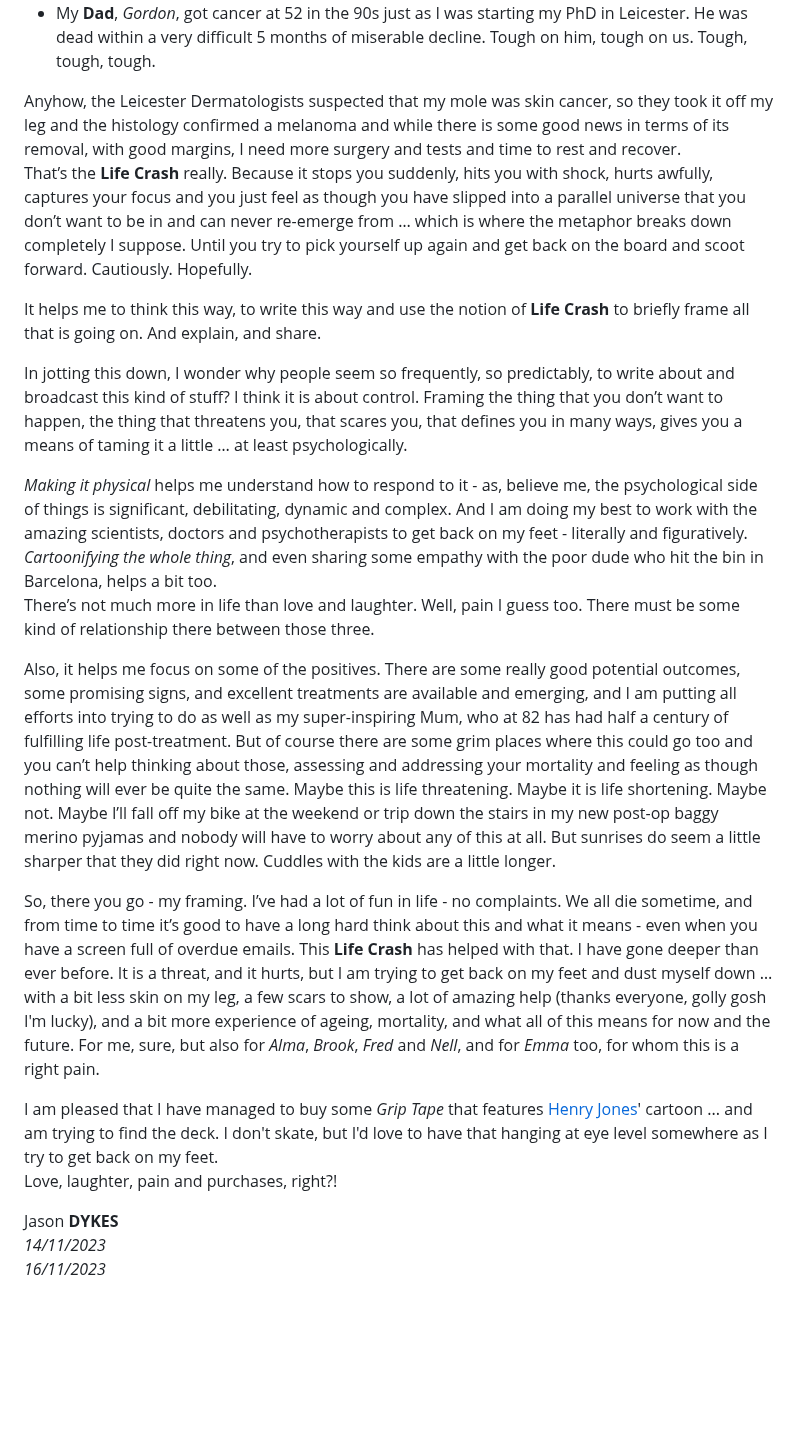
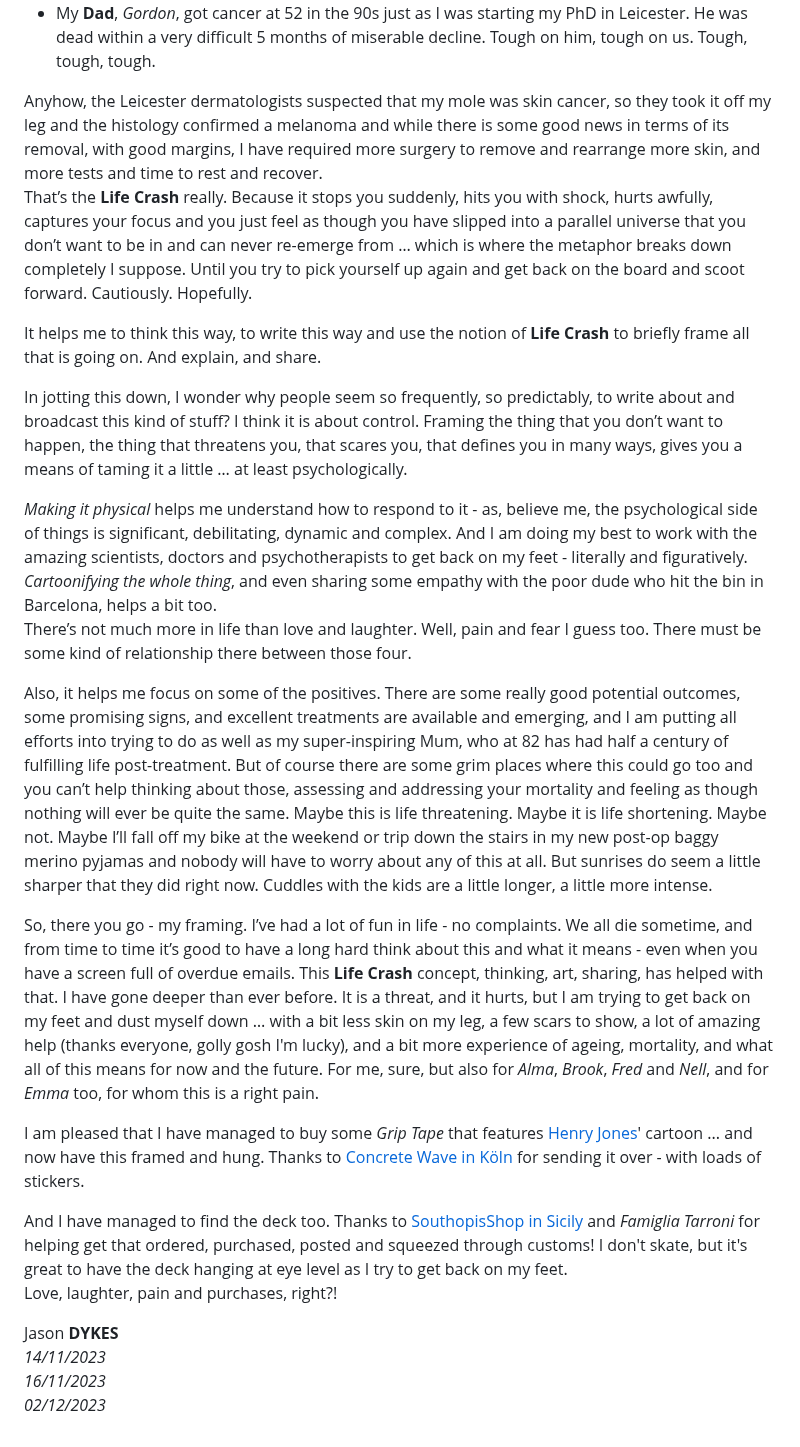
Before and after one commit to jsndyks/-, a Markdown page: lifeCrash/index.md, the part around one of its changes. Drawn GitHub-style; blank space fills up the shorter version.

```diff
--- a/lifeCrash/index.md
+++ b/lifeCrash/index.md
@@ -40,25 +41,30 @@ I know my skin well. I have always been fussy about my moles and blemishes as my
 * **I** spent many nights in hospital aged about 11 on a ward with children who wer receiving treatment. I had an undiagnosed muscle wasting disease and was under long-term care and observation. The kids on the ward at Bristol Children’s Hospital had thickly weaved unnervingly hirsute wigs during the daytime and seemed quite lively. By day, they raced around the ward more than I did - no muscles you see. But my memories of the nights are strong and stay with me. The kids were bald and restless, wailing and needing medical staff as the lights on their bedside machines flashed and unleashed urgent and unrelenting beeps in the semi-dark. It sounded awful. I remember the desperation of the doctors in the night. I wasn’t sure whether people were dying or being kept alive, whether I was supposed to be able to see and hear. What to do? I didn’t sleep much. I had lots of blood taken, and doctors standing over me discussing cancer, leukemia and as far as I could tell, anything else they could think of, day after day. So lots of uncertainty, fear of hospital, fear or diagnosis and fear of cancer there; and then down the line ...
 * My **Dad**, _Gordon_, got cancer at 52 in the 90s just as I was starting my PhD in Leicester. He was dead within a very difficult 5 months of miserable decline. Tough on him, tough on us. Tough, tough, tough.
 
-Anyhow, the Leicester Dermatologists suspected that my mole was skin cancer, so they took it off my leg and the histology confirmed a melanoma and while there is some good news in terms of its removal, with good margins, I need more surgery and tests and time to rest and recover.<br/>That’s the **Life Crash** really. Because it stops you suddenly, hits you with shock, hurts awfully, captures your focus and you just feel as though you have slipped into a parallel universe that you don’t want to be in and can never re-emerge from … which is where the metaphor breaks down completely I suppose. Until you try to pick yourself up again and get back on the board and scoot forward. Cautiously. Hopefully.
+Anyhow, the Leicester dermatologists suspected that my mole was skin cancer, so they took it off my leg and the histology confirmed a melanoma and while there is some good news in terms of its removal, with good margins, I have required more surgery to remove and rearrange more skin, and more tests and time to rest and recover.<br/>That’s the **Life Crash** really. Because it stops you suddenly, hits you with shock, hurts awfully, captures your focus and you just feel as though you have slipped into a parallel universe that you don’t want to be in and can never re-emerge from … which is where the metaphor breaks down completely I suppose. Until you try to pick yourself up again and get back on the board and scoot forward. Cautiously. Hopefully.
 
 It helps me to think this way, to write this way and use the notion of **Life Crash** to briefly frame all that is going on. And explain, and share.
 
 In jotting this down, I wonder why people seem so frequently, so predictably, to write about and broadcast this kind of stuff? I think it is about control. Framing the thing that you don’t want to happen, the thing that threatens you, that scares you, that defines you in many ways, gives you a means of taming it a little … at least psychologically.<br/>
 <!--- Hence my **Life Crash**.<br/> --->
 _Making it physical_ helps me understand how to respond to it - as, believe me, the psychological side of things is significant, debilitating, dynamic and complex. And I am doing my best to work with the amazing scientists, doctors and psychotherapists to get back on my feet - literally and figuratively.<br/>
-_Cartoonifying the whole thing_, and even sharing some empathy with the poor dude who hit the bin in Barcelona, helps a bit too.<br/>There’s not much more in life than love and laughter. Well, pain I guess too. There must be some kind of relationship there between those three.
+_Cartoonifying the whole thing_, and even sharing some empathy with the poor dude who hit the bin in Barcelona, helps a bit too.<br/>There’s not much more in life than love and laughter. Well, pain and fear I guess too. There must be some kind of relationship there between those four.
 
-Also, it helps me focus on some of the positives. There are some really good potential outcomes, some promising signs, and excellent treatments are available and emerging, and I am putting all efforts into trying to do as well as my super-inspiring Mum, who at 82 has had half a century of fulfilling life post-treatment. But of course there are some grim places where this could go too and you can’t help thinking about those, assessing and addressing your mortality and feeling as though nothing will ever be quite the same. Maybe this is life threatening. Maybe it is life shortening. Maybe not. Maybe I’ll fall off my bike at the weekend or trip down the stairs in my new post-op baggy merino pyjamas and nobody will have to worry about any of this at all. But sunrises do seem a little sharper that they did right now. Cuddles with the kids are a little longer.
+Also, it helps me focus on some of the positives. There are some really good potential outcomes, some promising signs, and excellent treatments are available and emerging, and I am putting all efforts into trying to do as well as my super-inspiring Mum, who at 82 has had half a century of fulfilling life post-treatment. But of course there are some grim places where this could go too and you can’t help thinking about those, assessing and addressing your mortality and feeling as though nothing will ever be quite the same. Maybe this is life threatening. Maybe it is life shortening. Maybe not. Maybe I’ll fall off my bike at the weekend or trip down the stairs in my new post-op baggy merino pyjamas and nobody will have to worry about any of this at all. But sunrises do seem a little sharper that they did right now. Cuddles with the kids are a little longer, a little more intense.
 
-So, there you go - my framing. I’ve had a lot of fun in life - no complaints. We all die sometime, and from time to time it’s good to have a long hard think about this and what it means - even when you have a screen full of overdue emails. This **Life Crash** has helped with that. I have gone deeper than ever before. It is a threat, and it hurts, but I am trying to get back on my feet and dust myself down … with a bit less skin on my leg, a few scars to show, a lot of amazing help (thanks everyone, golly gosh I'm lucky), and a bit more experience of ageing, mortality, and what all of this means for now and the future. For me, sure, but also for _Alma_, _Brook_, _Fred_ and _Nell_, and for _Emma_ too, for whom this is a right pain.
+So, there you go - my framing. I’ve had a lot of fun in life - no complaints. We all die sometime, and from time to time it’s good to have a long hard think about this and what it means - even when you have a screen full of overdue emails. This **Life Crash** concept, thinking, art, sharing, has helped with that. I have gone deeper than ever before. It is a threat, and it hurts, but I am trying to get back on my feet and dust myself down … with a bit less skin on my leg, a few scars to show, a lot of amazing help (thanks everyone, golly gosh I'm lucky), and a bit more experience of ageing, mortality, and what all of this means for now and the future. For me, sure, but also for _Alma_, _Brook_, _Fred_ and _Nell_, and for _Emma_ too, for whom this is a right pain.
 
-I am pleased that I have managed to buy some _Grip Tape_ that features [Henry Jones](https://www.juxtapoz.com/news/magazine/stay-loose-a-six-pack-with-henry-jones/)' cartoon ... and am trying to find the deck. I don't skate, but I'd love to have that hanging at eye level somewhere as I try to get back on my feet.<br/>
+I am pleased that I have managed to buy some _Grip Tape_ that features [Henry Jones](https://www.juxtapoz.com/news/magazine/stay-loose-a-six-pack-with-henry-jones/)' cartoon ... and now have this framed and hung.
+Thanks to [Concrete Wave in Köln](https://www.concretewave.de/) for sending it over - with loads of stickers.
+
+And I have managed to find the deck too.
+Thanks to [SouthopisShop in Sicily](https://www.southopiashop.com/) and _Famiglia Tarroni_ for helping get that ordered, purchased, posted and squeezed through customs!
+I don't skate, but it's great to have the deck hanging at eye level as I try to get back on my feet.<br/>
 Love, laughter, pain and purchases, right?!
 
 <div class="jdSig" markdown="1">
 
-Jason **DYKES**<br/>_14/11/2023_<br/>_16/11/2023_
+Jason **DYKES**<br/>_14/11/2023_<br/>_16/11/2023_<br/>_02/12/2023_
 <!--- <br/>🐁 --->
 <!--- update --->
 
```
Also changed, not shown: other parts of lifeCrash/index.md (+7 -6 lines).
